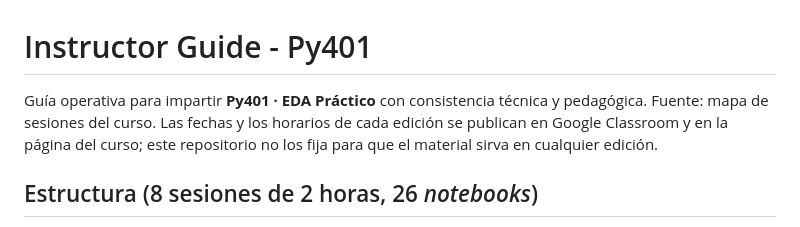
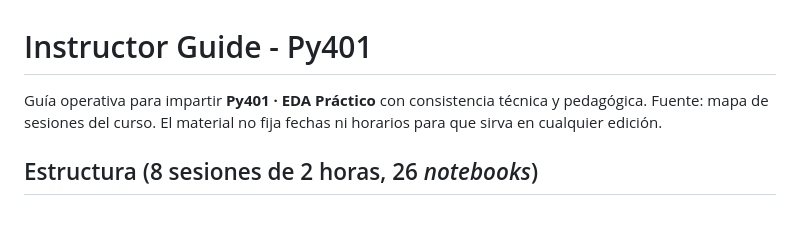
Before and after one commit to PythonistaMX/py401, a Markdown page: INSTRUCTOR_GUIDE.md, the part around the change. GitHub-like rendering.

```diff
--- a/INSTRUCTOR_GUIDE.md
+++ b/INSTRUCTOR_GUIDE.md
@@ -1,6 +1,6 @@
 # Instructor Guide - Py401
 
-Guía operativa para impartir **Py401 · EDA Práctico** con consistencia técnica y pedagógica. Fuente: mapa de sesiones del curso. Las fechas y los horarios de cada edición se publican en Google Classroom y en la página del curso; este repositorio no los fija para que el material sirva en cualquier edición.
+Guía operativa para impartir **Py401 · EDA Práctico** con consistencia técnica y pedagógica. Fuente: mapa de sesiones del curso. El material no fija fechas ni horarios para que sirva en cualquier edición.
 
 ## Estructura (8 sesiones de 2 horas, 26 *notebooks*)
 
```
Also changed, not shown: README.md (+1 -1 lines).
